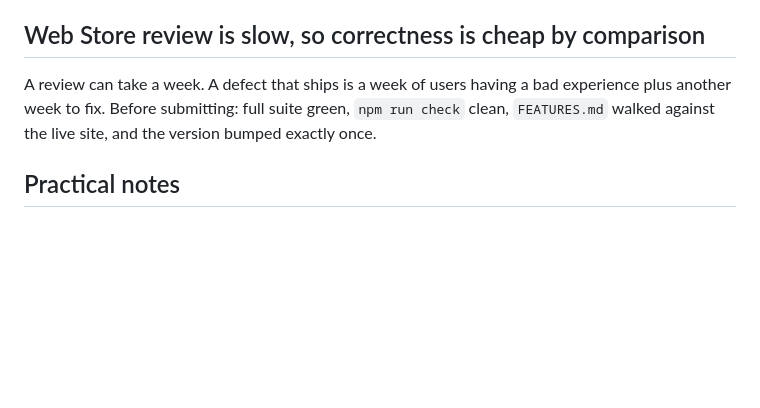
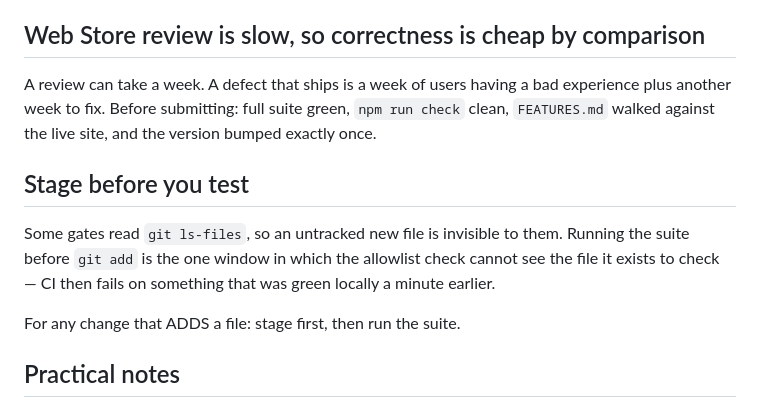
Before and after one commit to Arcanada-one/conversation-to-markdown, a Markdown page: CLAUDE.md, the part around the change. Rendered like a GitHub page; blank space fills up the shorter version.

Commit message:
C2M-0003: record the stage-before-test rule that CI just taught
A gate reading git ls-files cannot see an untracked file, so running the suite
before staging is the one window where the allowlist check is blind. Recorded
next to the other rules rather than left as something the next person
rediscovers from a red CI run.

```diff
--- a/CLAUDE.md
+++ b/CLAUDE.md
@@ -120,6 +120,15 @@ experience plus another week to fix. Before submitting: full suite green,
 `npm run check` clean, `FEATURES.md` walked against the live site, and the
 version bumped exactly once.
 
+## Stage before you test
+
+Some gates read `git ls-files`, so an untracked new file is invisible to them.
+Running the suite before `git add` is the one window in which the allowlist check
+cannot see the file it exists to check — CI then fails on something that was
+green locally a minute earlier.
+
+For any change that ADDS a file: stage first, then run the suite.
+
 ## Practical notes
 
 - No runtime or build dependencies; tests are `node:test` with hand-rolled
```
